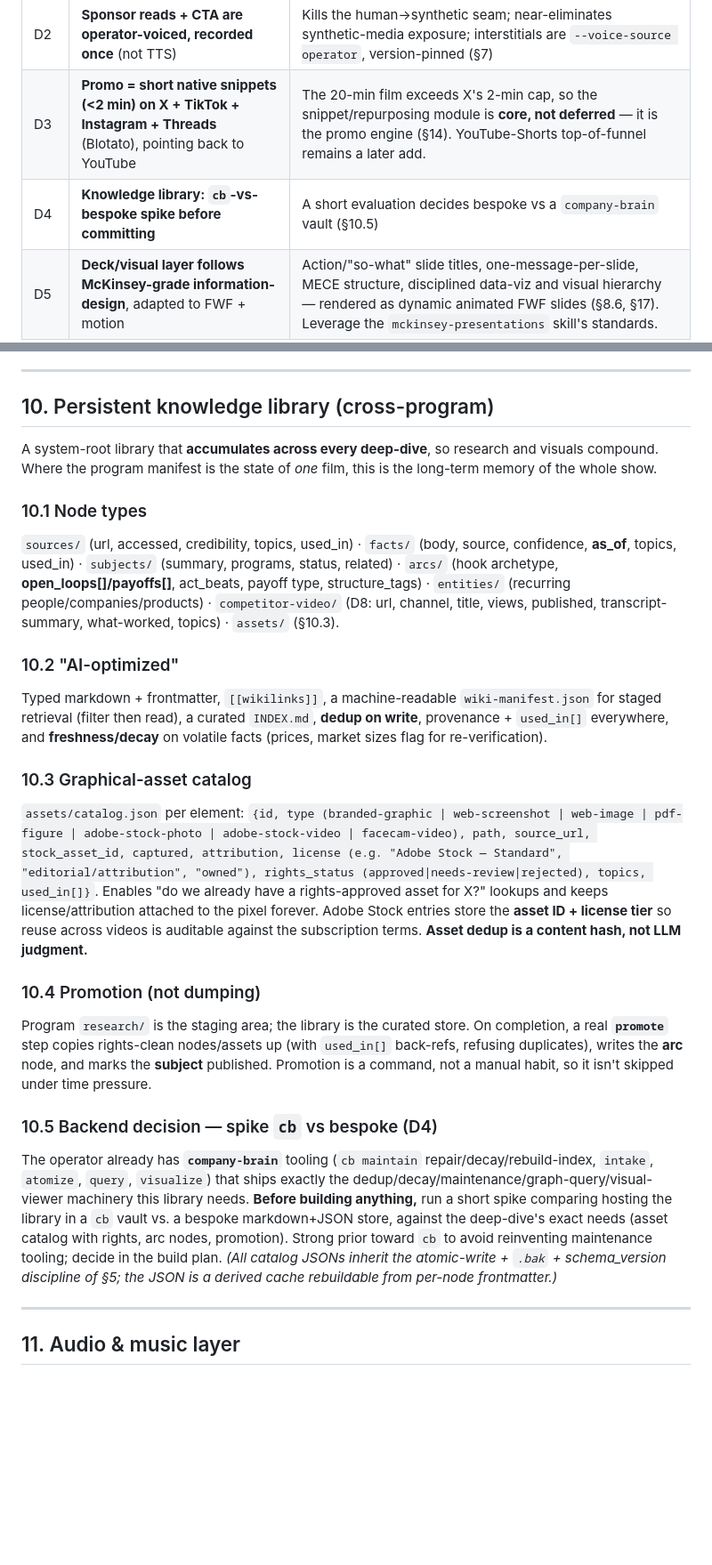
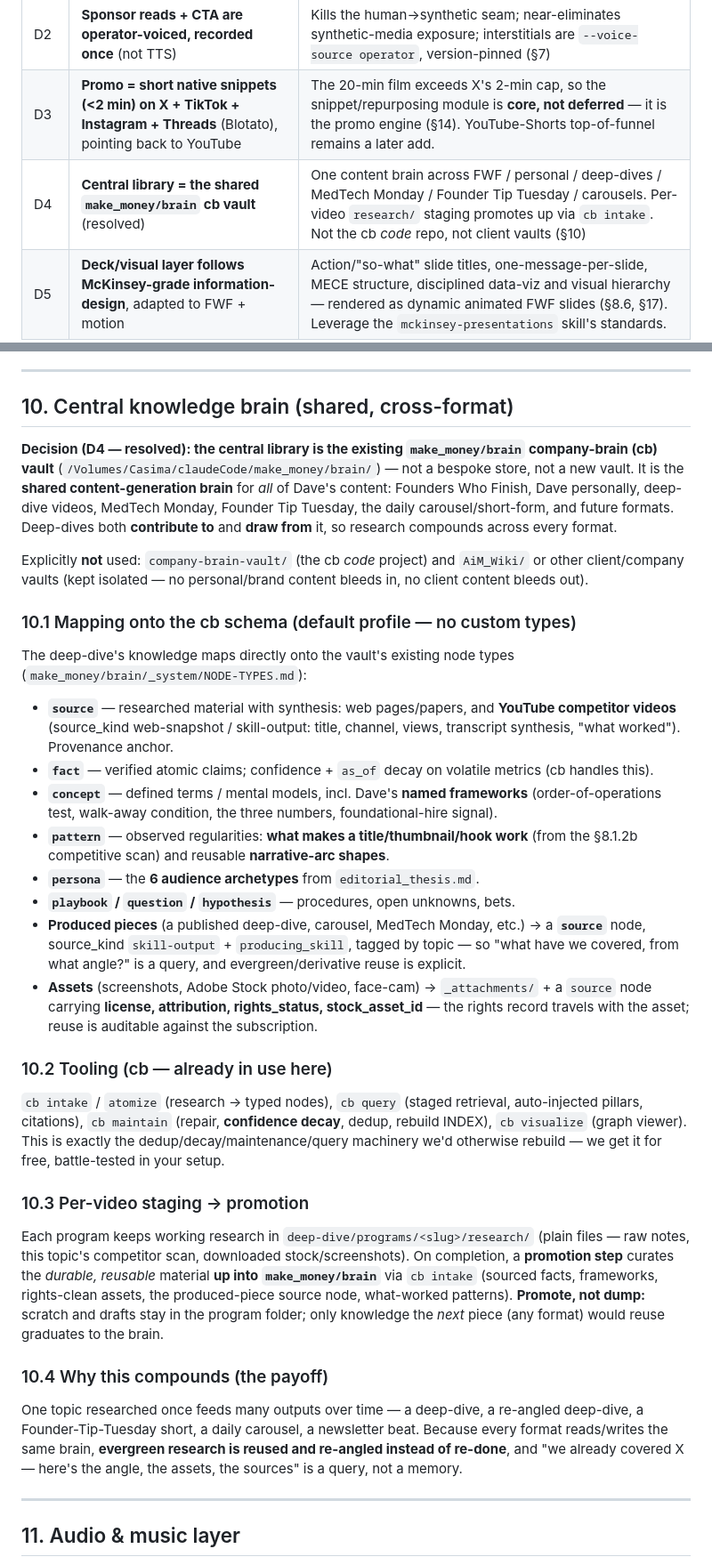
Before and after one commit to nemock/video-explainer-system, a Markdown page: deep-dive/ARCHITECTURE.md, 2 parts joined by grey strips. Shown at 89% size. Rendered like a GitHub page; blank space fills up the shorter version.

```diff
--- a/deep-dive/ARCHITECTURE.md
+++ b/deep-dive/ARCHITECTURE.md
@@ -38,7 +38,7 @@ This delivers the four properties the operator asked for:
 | D1a | **YouTube = the operator's personal channel + a NEW dedicated deep-dive series playlist** (account/playlist IDs in the private FWF config) | **LinkedIn dropped** for now (§13) |
 | D2 | **Sponsor reads + CTA are operator-voiced, recorded once** (not TTS) | Kills the human→synthetic seam; near-eliminates synthetic-media exposure; interstitials are `--voice-source operator`, version-pinned (§7) |
 | D3 | **Promo = short native snippets (<2 min) on X + TikTok + Instagram + Threads** (Blotato), pointing back to YouTube | The 20-min film exceeds X's 2-min cap, so the snippet/repurposing module is **core, not deferred** — it is the promo engine (§14). YouTube-Shorts top-of-funnel remains a later add. |
-| D4 | **Knowledge library: `cb`-vs-bespoke spike before committing** | A short evaluation decides bespoke vs a `company-brain` vault (§10.5) |
+| D4 | **Central library = the shared `make_money/brain` cb vault** (resolved) | One content brain across FWF / personal / deep-dives / MedTech Monday / Founder Tip Tuesday / carousels. Per-video `research/` staging promotes up via `cb intake`. Not the cb *code* repo, not client vaults (§10) |
 | D5 | **Deck/visual layer follows McKinsey-grade information-design**, adapted to FWF + motion | Action/"so-what" slide titles, one-message-per-slide, MECE structure, disciplined data-viz and visual hierarchy — rendered as dynamic animated FWF slides (§8.6, §17). Leverage the `mckinsey-presentations` skill's standards. |
 | D6 | **Sponsor interstitials = iPad face-to-camera video**, composited ~80% (PiP) on the FWF branded background | Dave's real face adds authenticity; still recorded once + version-pinned. ffmpeg compositing, no new tools (§12.7). CTA optionally face-cam too. |
 | D7 | **Adobe Stock** (operator subscription) is a licensed visual source — photo **and video** B-roll | The shot-list step proposes search prompts to review; downloaded assets enter the catalog with the Adobe Stock license + asset ID (§8.1, §9, §10.3). |
@@ -272,24 +269,31 @@ Three visual sources, blended: **branded graphics** (stat/compare/diagram/steps)
 
 ---
 
-## 10. Persistent knowledge library (cross-program)
+## 10. Central knowledge brain (shared, cross-format)
 
-A system-root library that **accumulates across every deep-dive**, so research and visuals compound. Where the program manifest is the state of *one* film, this is the long-term memory of the whole show.
+**Decision (D4 — resolved): the central library is the existing `make_money/brain` company-brain (cb) vault** (`/Volumes/Casima/claudeCode/make_money/brain/`) — not a bespoke store, not a new vault. It is the **shared content-generation brain** for *all* of Dave's content: Founders Who Finish, Dave personally, deep-dive videos, MedTech Monday, Founder Tip Tuesday, the daily carousel/short-form, and future formats. Deep-dives both **contribute to** and **draw from** it, so research compounds across every format.
 
-### 10.1 Node types
-`sources/` (url, accessed, credibility, topics, used_in) · `facts/` (body, source, confidence, **as_of**, topics, used_in) · `subjects/` (summary, programs, status, related) · `arcs/` (hook archetype, **open_loops[]/payoffs[]**, act_beats, payoff type, structure_tags) · `entities/` (recurring people/companies/products) · `competitor-video/` (D8: url, channel, title, views, published, transcript-summary, what-worked, topics) · `assets/` (§10.3).
+Explicitly **not** used: `company-brain-vault/` (the cb *code* project) and `AiM_Wiki/` or other client/company vaults (kept isolated — no personal/brand content bleeds in, no client content bleeds out).
 
-### 10.2 "AI-optimized"
-Typed markdown + frontmatter, `[[wikilinks]]`, a machine-readable `wiki-manifest.json` for staged retrieval (filter then read), a curated `INDEX.md`, **dedup on write**, provenance + `used_in[]` everywhere, and **freshness/decay** on volatile facts (prices, market sizes flag for re-verification).
+### 10.1 Mapping onto the cb schema (default profile — no custom types)
+The deep-dive's knowledge maps directly onto the vault's existing node types (`make_money/brain/_system/NODE-TYPES.md`):
+- **`source`** — researched material with synthesis: web pages/papers, and **YouTube competitor videos** (source_kind web-snapshot / skill-output: title, channel, views, transcript synthesis, "what worked"). Provenance anchor.
+- **`fact`** — verified atomic claims; confidence + `as_of` decay on volatile metrics (cb handles this).
+- **`concept`** — defined terms / mental models, incl. Dave's **named frameworks** (order-of-operations test, walk-away condition, the three numbers, foundational-hire signal).
+- **`pattern`** — observed regularities: **what makes a title/thumbnail/hook work** (from the §8.1.2b competitive scan) and reusable **narrative-arc shapes**.
+- **`persona`** — the **6 audience archetypes** from `editorial_thesis.md`.
+- **`playbook` / `question` / `hypothesis`** — procedures, open unknowns, bets.
+- **Produced pieces** (a published deep-dive, carousel, MedTech Monday, etc.) → a **`source`** node, source_kind `skill-output` + `producing_skill`, tagged by topic — so "what have we covered, from what angle?" is a query, and evergreen/derivative reuse is explicit.
+- **Assets** (screenshots, Adobe Stock photo/video, face-cam) → `_attachments/` + a `source` node carrying **license, attribution, rights_status, stock_asset_id** — the rights record travels with the asset; reuse is auditable against the subscription.
 
-### 10.3 Graphical-asset catalog
-`assets/catalog.json` per element: `{id, type (branded-graphic | web-screenshot | web-image | pdf-figure | adobe-stock-photo | adobe-stock-video | facecam-video), path, source_url, stock_asset_id, captured, attribution, license (e.g. "Adobe Stock — Standard", "editorial/attribution", "owned"), rights_status (approved|needs-review|rejected), topics, used_in[]}`. Enables "do we already have a rights-approved asset for X?" lookups and keeps license/attribution attached to the pixel forever. Adobe Stock entries store the **asset ID + license tier** so reuse across videos is auditable against the subscription terms. **Asset dedup is a content hash, not LLM judgment.**
+### 10.2 Tooling (cb — already in use here)
+`cb intake` / `atomize` (research → typed nodes), `cb query` (staged retrieval, auto-injected pillars, citations), `cb maintain` (repair, **confidence decay**, dedup, rebuild INDEX), `cb visualize` (graph viewer). This is exactly the dedup/decay/maintenance/query machinery we'd otherwise rebuild — we get it for free, battle-tested in your setup.
 
-### 10.4 Promotion (not dumping)
-Program `research/` is the staging area; the library is the curated store. On completion, a real **`promote`** step copies rights-clean nodes/assets up (with `used_in[]` back-refs, refusing duplicates), writes the **arc** node, and marks the **subject** published. Promotion is a command, not a manual habit, so it isn't skipped under time pressure.
+### 10.3 Per-video staging → promotion
+Each program keeps working research in `deep-dive/programs/<slug>/research/` (plain files — raw notes, this topic's competitor scan, downloaded stock/screenshots). On completion, a **promotion step** curates the *durable, reusable* material **up into `make_money/brain`** via `cb intake` (sourced facts, frameworks, rights-clean assets, the produced-piece source node, what-worked patterns). **Promote, not dump:** scratch and drafts stay in the program folder; only knowledge the *next* piece (any format) would reuse graduates to the brain.
 
-### 10.5 Backend decision — spike `cb` vs bespoke (D4)
-The operator already has **`company-brain`** tooling (`cb maintain` repair/decay/rebuild-index, `intake`, `atomize`, `query`, `visualize`) that ships exactly the dedup/decay/maintenance/graph-query/visual-viewer machinery this library needs. **Before building anything,** run a short spike comparing hosting the library in a `cb` vault vs. a bespoke markdown+JSON store, against the deep-dive's exact needs (asset catalog with rights, arc nodes, promotion). Strong prior toward `cb` to avoid reinventing maintenance tooling; decide in the build plan. *(All catalog JSONs inherit the atomic-write + `.bak` + schema_version discipline of §5; the JSON is a derived cache rebuildable from per-node frontmatter.)*
+### 10.4 Why this compounds (the payoff)
+One topic researched once feeds many outputs over time — a deep-dive, a re-angled deep-dive, a Founder-Tip-Tuesday short, a daily carousel, a newsletter beat. Because every format reads/writes the same brain, **evergreen research is reused and re-angled instead of re-done**, and "we already covered X — here's the angle, the assets, the sources" is a query, not a memory.
 
 ---
 
```
Also changed, not shown: other parts of deep-dive/ARCHITECTURE.md (+6 -9 lines), deep-dive/PRD.md (+6 -6 lines).
